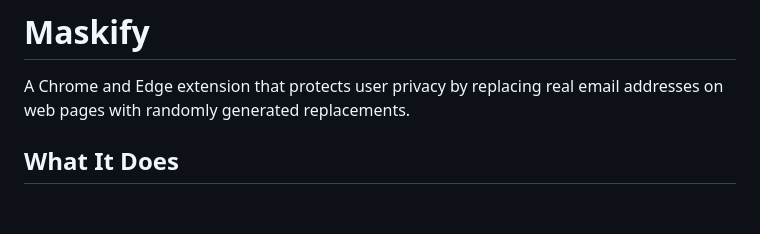
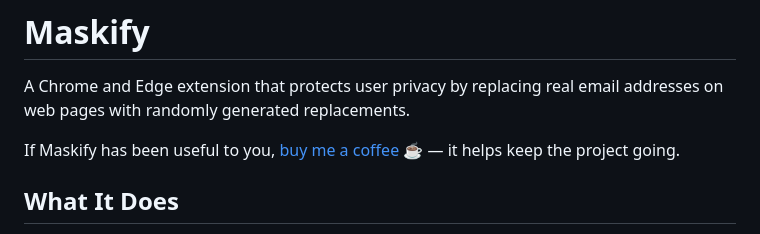
Before and after one commit to mike-mo/maskify, a Markdown page: README.md, the part around the change. Rendered like a GitHub page; blank space fills up the shorter version.

Commit message:
Add donate link to README

```diff
--- a/README.md
+++ b/README.md
@@ -1,6 +1,8 @@
 # Maskify
 
 A Chrome and Edge extension that protects user privacy by replacing real email addresses on web pages with randomly generated replacements.
+
+If Maskify has been useful to you, [buy me a coffee ☕](https://donate.stripe.com/3cIeVd8iSbCo2VGeKxenS01) — it helps keep the project going.
 
 ## What It Does
 
```
